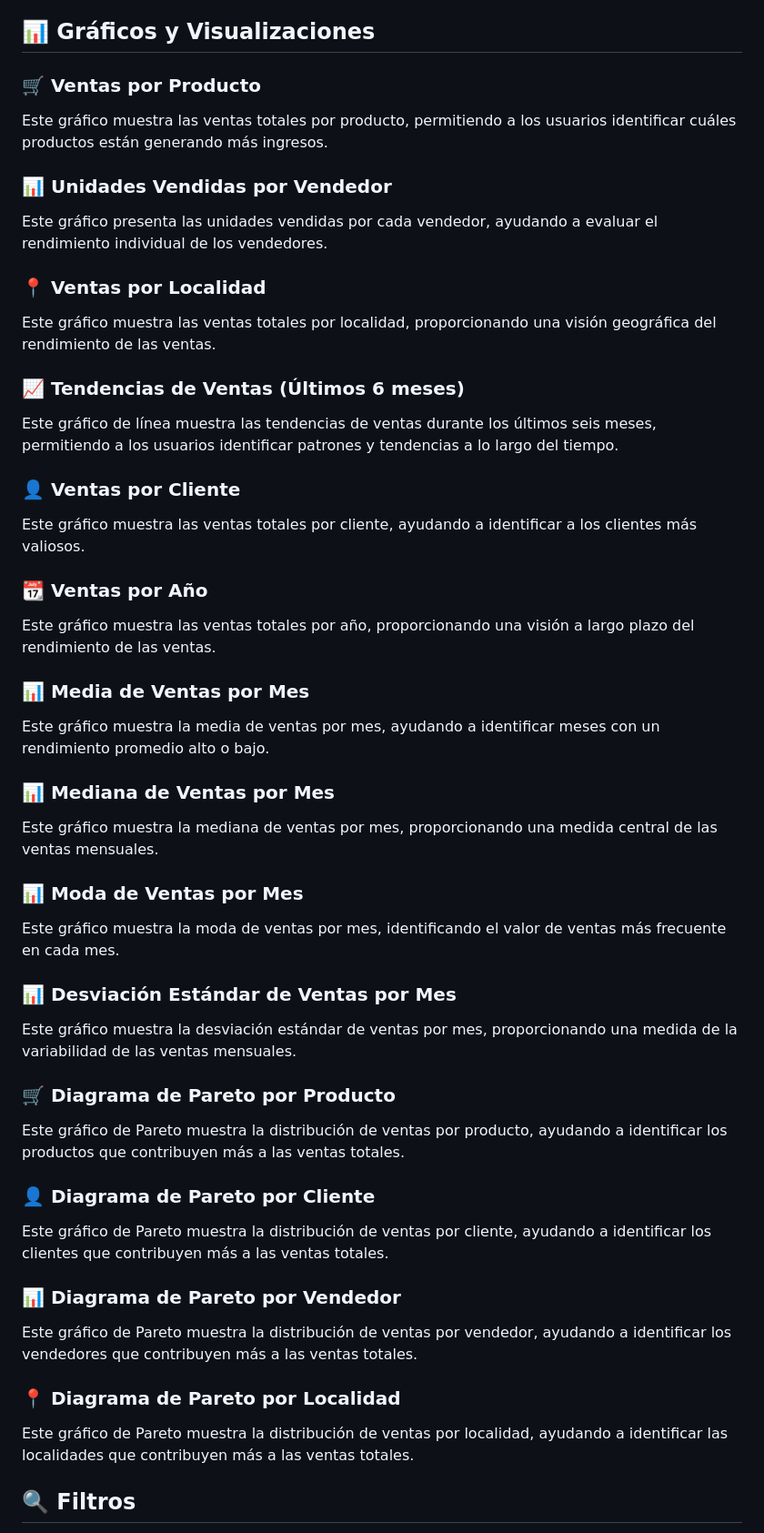
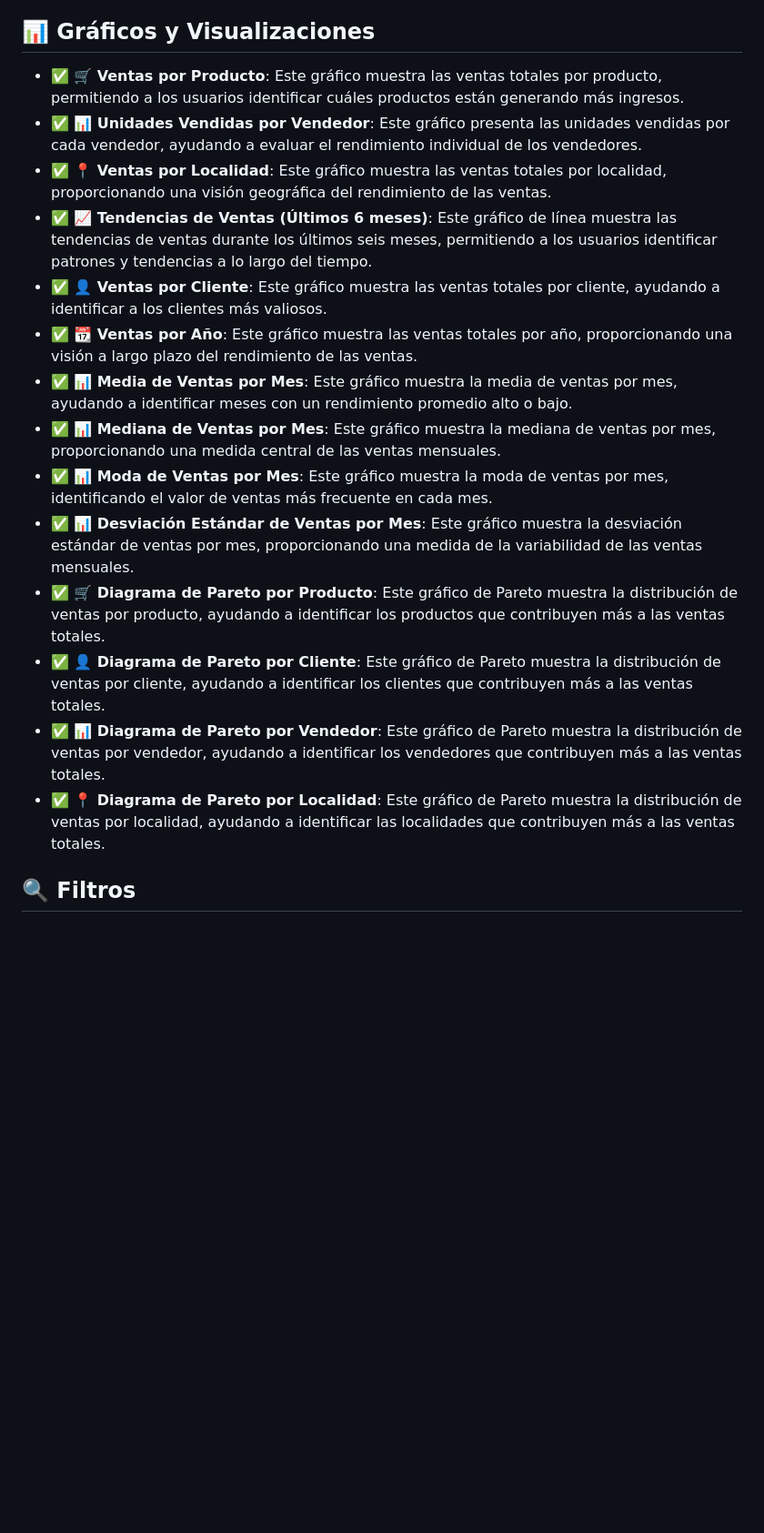
Before and after one commit to JUANCITOPENA/DASHBOARD_VENTAS_JS, a Markdown page: README.md, the part around one of its changes. Shown at 91% size. Rendered like a GitHub page; blank space fills up the shorter version.

```diff
--- a/README.md
+++ b/README.md
@@ -21,47 +21,21 @@ A través de este proyecto, los participantes no solo aprenderán tecnologías e
 
 ## 📊 Gráficos y Visualizaciones
 
-### 🛒 Ventas por Producto
-Este gráfico muestra las ventas totales por producto, permitiendo a los usuarios identificar cuáles productos están generando más ingresos.
+- ✅ **🛒 Ventas por Producto**: Este gráfico muestra las ventas totales por producto, permitiendo a los usuarios identificar cuáles productos están generando más ingresos.
+- ✅ **📊 Unidades Vendidas por Vendedor**: Este gráfico presenta las unidades vendidas por cada vendedor, ayudando a evaluar el rendimiento individual de los vendedores.
+- ✅ **📍 Ventas por Localidad**: Este gráfico muestra las ventas totales por localidad, proporcionando una visión geográfica del rendimiento de las ventas.
+- ✅ **📈 Tendencias de Ventas (Últimos 6 meses)**: Este gráfico de línea muestra las tendencias de ventas durante los últimos seis meses, permitiendo a los usuarios identificar patrones y tendencias a lo largo del tiempo.
+- ✅ **👤 Ventas por Cliente**: Este gráfico muestra las ventas totales por cliente, ayudando a identificar a los clientes más valiosos.
+- ✅ **📆 Ventas por Año**: Este gráfico muestra las ventas totales por año, proporcionando una visión a largo plazo del rendimiento de las ventas.
+- ✅ **📊 Media de Ventas por Mes**: Este gráfico muestra la media de ventas por mes, ayudando a identificar meses con un rendimiento promedio alto o bajo.
+- ✅ **📊 Mediana de Ventas por Mes**: Este gráfico muestra la mediana de ventas por mes, proporcionando una medida central de las ventas mensuales.
+- ✅ **📊 Moda de Ventas por Mes**: Este gráfico muestra la moda de ventas por mes, identificando el valor de ventas más frecuente en cada mes.
+- ✅ **📊 Desviación Estándar de Ventas por Mes**: Este gráfico muestra la desviación estándar de ventas por mes, proporcionando una medida de la variabilidad de las ventas mensuales.
+- ✅ **🛒 Diagrama de Pareto por Producto**: Este gráfico de Pareto muestra la distribución de ventas por producto, ayudando a identificar los productos que contribuyen más a las ventas totales.
+- ✅ **👤 Diagrama de Pareto por Cliente**: Este gráfico de Pareto muestra la distribución de ventas por cliente, ayudando a identificar los clientes que contribuyen más a las ventas totales.
+- ✅ **📊 Diagrama de Pareto por Vendedor**: Este gráfico de Pareto muestra la distribución de ventas por vendedor, ayudando a identificar los vendedores que contribuyen más a las ventas totales.
+- ✅ **📍 Diagrama de Pareto por Localidad**: Este gráfico de Pareto muestra la distribución de ventas por localidad, ayudando a identificar las localidades que contribuyen más a las ventas totales.
 
-### 📊 Unidades Vendidas por Vendedor
-Este gráfico presenta las unidades vendidas por cada vendedor, ayudando a evaluar el rendimiento individual de los vendedores.
-
-### 📍 Ventas por Localidad
-Este gráfico muestra las ventas totales por localidad, proporcionando una visión geográfica del rendimiento de las ventas.
-
-### 📈 Tendencias de Ventas (Últimos 6 meses)
-Este gráfico de línea muestra las tendencias de ventas durante los últimos seis meses, permitiendo a los usuarios identificar patrones y tendencias a lo largo del tiempo.
-
-### 👤 Ventas por Cliente
-Este gráfico muestra las ventas totales por cliente, ayudando a identificar a los clientes más valiosos.
-
-### 📆 Ventas por Año
-Este gráfico muestra las ventas totales por año, proporcionando una visión a largo plazo del rendimiento de las ventas.
-
-### 📊 Media de Ventas por Mes
-Este gráfico muestra la media de ventas por mes, ayudando a identificar meses con un rendimiento promedio alto o bajo.
-
-### 📊 Mediana de Ventas por Mes
-Este gráfico muestra la mediana de ventas por mes, proporcionando una medida central de las ventas mensuales.
-
-### 📊 Moda de Ventas por Mes
-Este gráfico muestra la moda de ventas por mes, identificando el valor de ventas más frecuente en cada mes.
-
-### 📊 Desviación Estándar de Ventas por Mes
-Este gráfico muestra la desviación estándar de ventas por mes, proporcionando una medida de la variabilidad de las ventas mensuales.
-
-### 🛒 Diagrama de Pareto por Producto
-Este gráfico de Pareto muestra la distribución de ventas por producto, ayudando a identificar los productos que contribuyen más a las ventas totales.
-
-### 👤 Diagrama de Pareto por Cliente
-Este gráfico de Pareto muestra la distribución de ventas por cliente, ayudando a identificar los clientes que contribuyen más a las ventas totales.
-
-### 📊 Diagrama de Pareto por Vendedor
-Este gráfico de Pareto muestra la distribución de ventas por vendedor, ayudando a identificar los vendedores que contribuyen más a las ventas totales.
-
-### 📍 Diagrama de Pareto por Localidad
-Este gráfico de Pareto muestra la distribución de ventas por localidad, ayudando a identificar las localidades que contribuyen más a las ventas totales.
 
 ## 🔍 Filtros
 
```
Also changed, not shown: other parts of README.md (+14 -39 lines).
